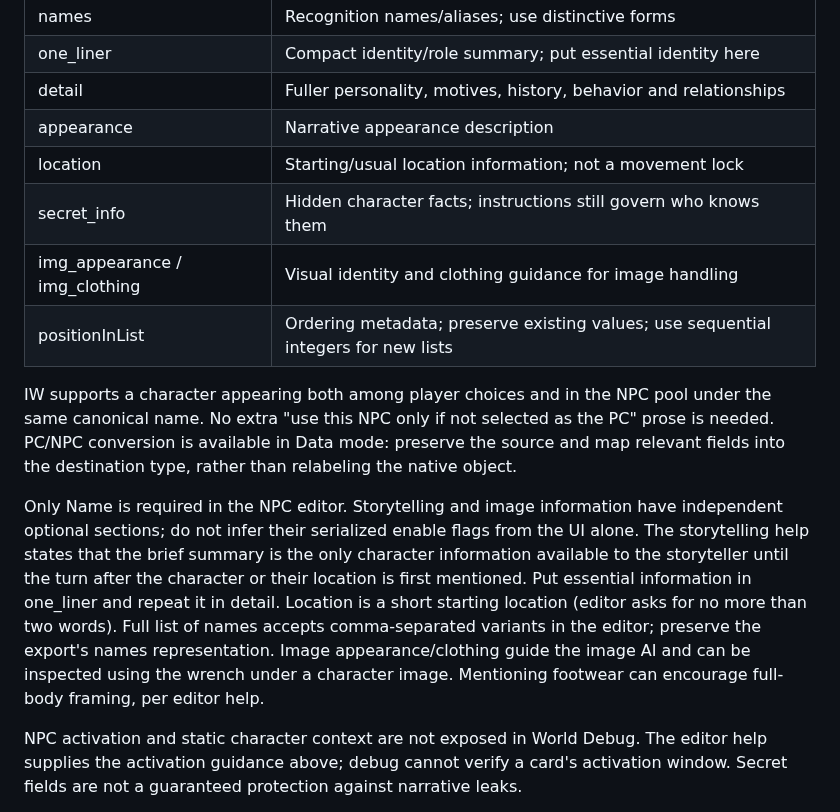
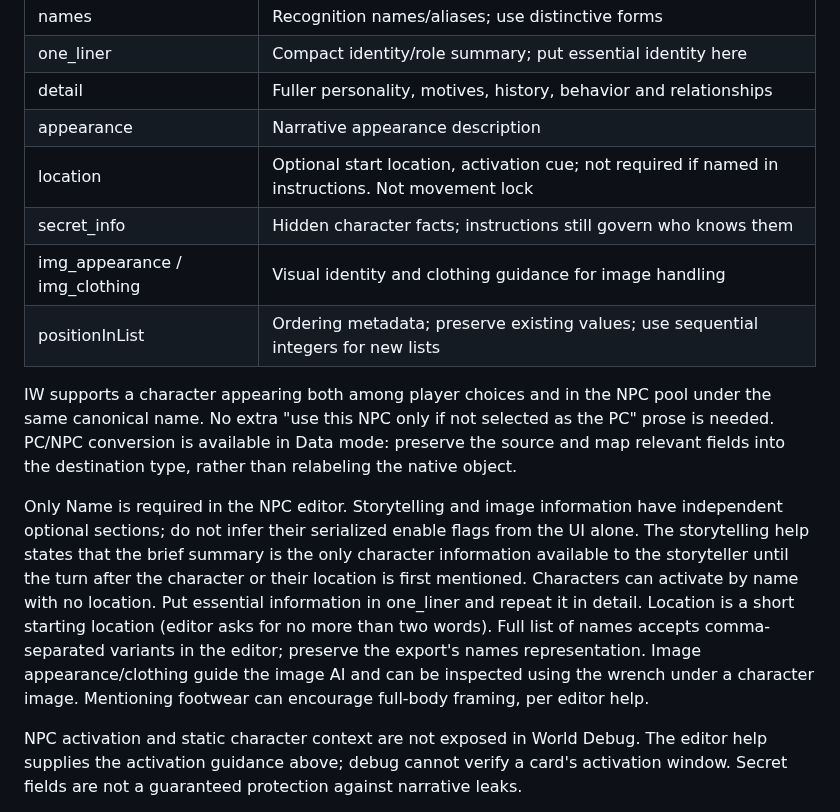
Before and after one commit to IW-Builder/IW-Builder.github.io, a Markdown page: reference/Capabilities.md, the part around the change. Drawn GitHub-style.

Commit message:
Update NPC editor location and activation instructions
Clarify location field description and NPC activation details.

```diff
--- a/reference/Capabilities.md
+++ b/reference/Capabilities.md
@@ -65,14 +65,14 @@ NPC field/activation guidance is [DOCUMENTED]; the stated plain-word keyword mat
 | one_liner | Compact identity/role summary; put essential identity here |
 | detail | Fuller personality, motives, history, behavior and relationships |
 | appearance | Narrative appearance description |
-| location | Starting/usual location information; not a movement lock |
+| location | Optional start location, activation cue; not required if named in instructions. Not movement lock |
 | secret_info | Hidden character facts; instructions still govern who knows them |
 | img_appearance / img_clothing | Visual identity and clothing guidance for image handling |
 | positionInList | Ordering metadata; preserve existing values; use sequential integers for new lists |
 
 IW supports a character appearing both among player choices and in the NPC pool under the same canonical name. No extra "use this NPC only if not selected as the PC" prose is needed. PC/NPC conversion is available in Data mode: preserve the source and map relevant fields into the destination type, rather than relabeling the native object.
 
-Only Name is required in the NPC editor. Storytelling and image information have independent optional sections; do not infer their serialized enable flags from the UI alone. The storytelling help states that the brief summary is the only character information available to the storyteller until the turn after the character or their location is first mentioned. Put essential information in one_liner and repeat it in detail. Location is a short starting location (editor asks for no more than two words). Full list of names accepts comma-separated variants in the editor; preserve the export's names representation. Image appearance/clothing guide the image AI and can be inspected using the wrench under a character image. Mentioning footwear can encourage full-body framing, per editor help.
+Only Name is required in the NPC editor. Storytelling and image information have independent optional sections; do not infer their serialized enable flags from the UI alone. The storytelling help states that the brief summary is the only character information available to the storyteller until the turn after the character or their location is first mentioned. Characters can activate by name with no location. Put essential information in one_liner and repeat it in detail. Location is a short starting location (editor asks for no more than two words). Full list of names accepts comma-separated variants in the editor; preserve the export's names representation. Image appearance/clothing guide the image AI and can be inspected using the wrench under a character image. Mentioning footwear can encourage full-body framing, per editor help.
 
 NPC activation and static character context are not exposed in World Debug. The editor help supplies the activation guidance above; debug cannot verify a card's activation window. Secret fields are not a guaranteed protection against narrative leaks.
 
```
